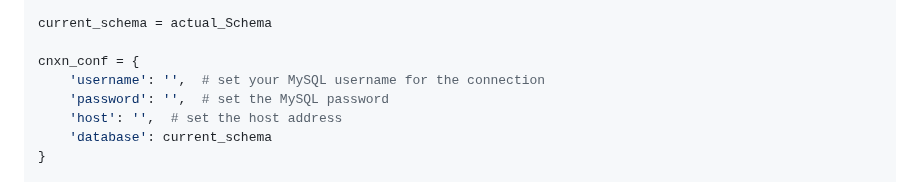
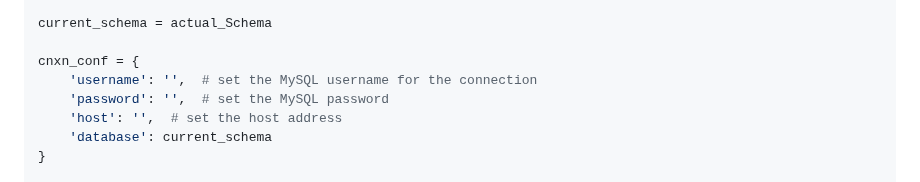
Before and after one commit to kanwarjotp/TheMusicDictionary, a Markdown page: readme.md, the part around the change. Rendered like a GitHub page.

```diff
--- a/readme.md
+++ b/readme.md
@@ -55,7 +55,7 @@ actual_schema = 'tmd_schema'
 current_schema = actual_Schema
 
 cnxn_conf = {
-    'username': '',  # set your MySQL username for the connection
+    'username': '',  # set the MySQL username for the connection
     'password': '',  # set the MySQL password
     'host': '',  # set the host address
     'database': current_schema
```
